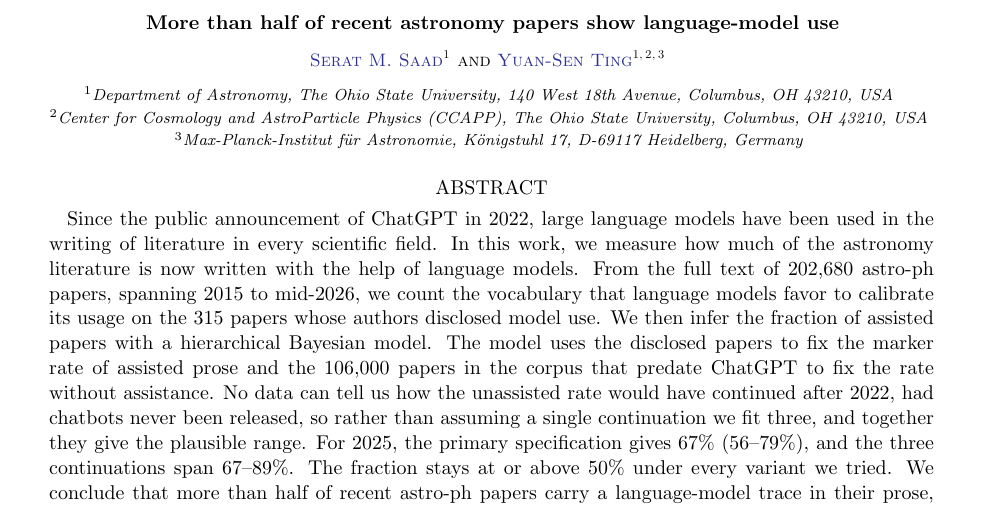
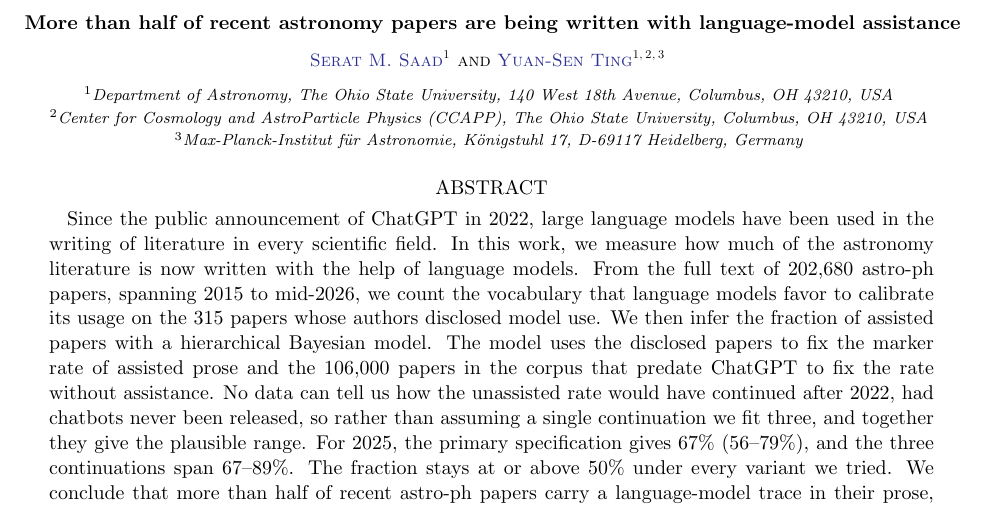
Before and after one commit to seratsaad/llm-in-astro-ph, a LaTeX paper (paper/main.tex): part of page 1 of 10, cut so that both start at the same text. Compiled offline with pdfLaTeX.

Commit message:
Title: 'are being written with language-model assistance'

```diff
--- a/paper/main.tex
+++ b/paper/main.tex
@@ -35,13 +35,13 @@
 
 \input{numbers}
 
-\shorttitle{Most recent astronomy papers show language-model use}
+\shorttitle{Most recent astronomy papers use language-model assistance}
 \shortauthors{Saad \& Ting}
 
 \begin{document}
 
-\title{More than half of recent astronomy papers show
-language-model use}
+\title{More than half of recent astronomy papers are being written with
+language-model assistance}
 
 \author[0009-0004-9592-2311]{Serat M. Saad}
 \affiliation{Department of Astronomy, The Ohio State University, 140 West 18th
```
